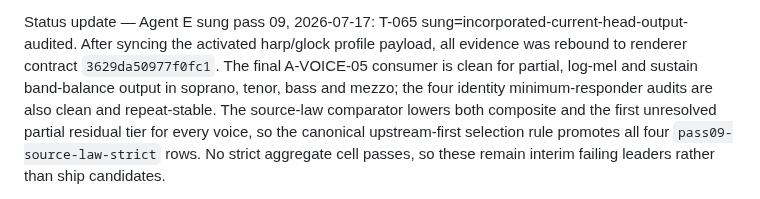
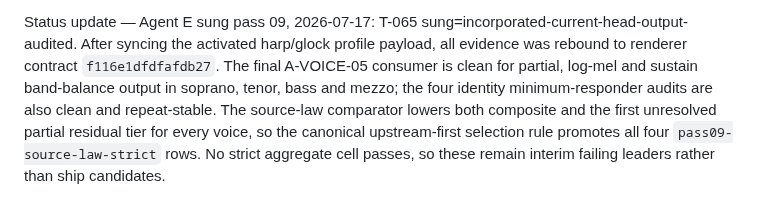
Before and after one commit to maracman/soundinator, a Markdown page: docs/sg2/TECHNIQUES_EXCHANGE.md, the part around the change. Rendered like a GitHub page.

```diff
--- a/docs/sg2/TECHNIQUES_EXCHANGE.md
+++ b/docs/sg2/TECHNIQUES_EXCHANGE.md
@@ -1986,7 +1986,7 @@ fitting.
 Status update — Agent E sung pass 09, 2026-07-17: T-065
 sung=incorporated-current-head-output-audited. After syncing the activated
 harp/glock profile payload, all evidence was rebound to renderer contract
-`3629da50977f0fc1`. The final A-VOICE-05 consumer is clean for partial,
+`f116e1dfdfafdb27`. The final A-VOICE-05 consumer is clean for partial,
 log-mel and sustain band-balance output in soprano, tenor, bass and mezzo; the
 four identity minimum-responder audits are also clean and repeat-stable. The
 source-law comparator lowers both composite and the first unresolved partial
```
Also changed, not shown: docs/sg2/SUNG_PASS_09_REPORT.md (+19 -17 lines).
